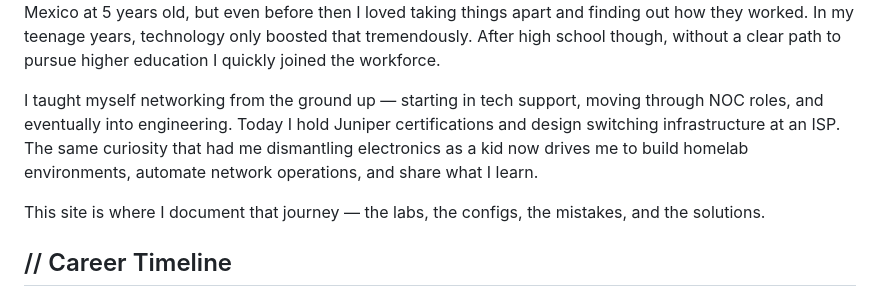
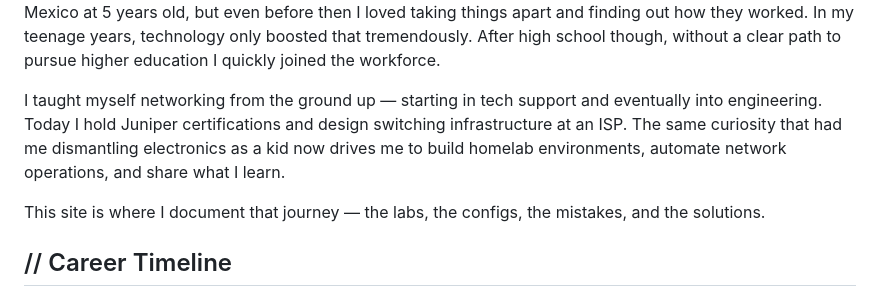
Before and after one commit to IronicallyJesus/11ty-site, a Markdown page: src/about.md, the part around the change. Drawn GitHub-style.

Commit message:
fix about: remove inaccurate NOC reference
Jesus never worked in a NOC — corrected career path to reflect actual
trajectory: tech support → engineering.

```diff
--- a/src/about.md
+++ b/src/about.md
@@ -29,7 +29,7 @@ image: "/assets/images/jesus.webp"
 
 <p>I'm a husband, a nerd, an ex-gifted student, an engineer, and an immigrant. I came into the United States from Mexico at 5 years old, but even before then I loved taking things apart and finding out how they worked. In my teenage years, technology only boosted that tremendously. After high school though, without a clear path to pursue higher education I quickly joined the workforce.</p>
 
-<p>I taught myself networking from the ground up — starting in tech support, moving through NOC roles, and eventually into engineering. Today I hold Juniper certifications and design switching infrastructure at an ISP. The same curiosity that had me dismantling electronics as a kid now drives me to build homelab environments, automate network operations, and share what I learn.</p>
+<p>I taught myself networking from the ground up — starting in tech support and eventually into engineering. Today I hold Juniper certifications and design switching infrastructure at an ISP. The same curiosity that had me dismantling electronics as a kid now drives me to build homelab environments, automate network operations, and share what I learn.</p>
 
 <p>This site is where I document that journey — the labs, the configs, the mistakes, and the solutions.</p>
 
```
